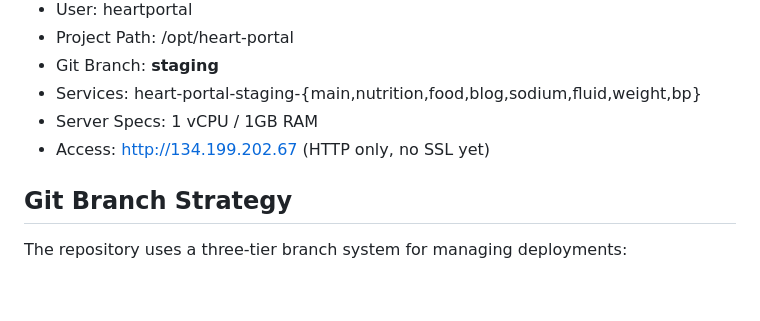
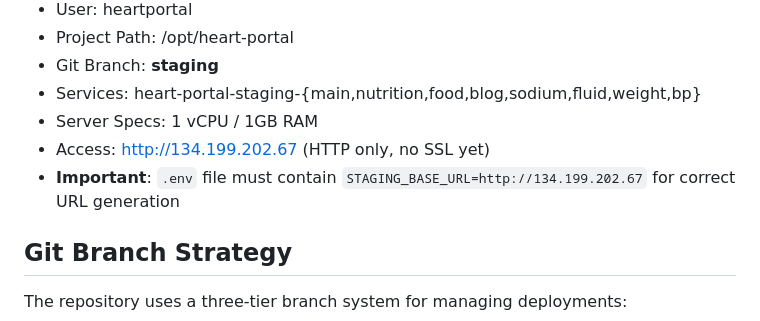
Before and after one commit to rwreynolds/Heart-Portal-Main, a Markdown page: CLAUDE.md, the part around the change. GitHub-like rendering; blank space fills up the shorter version.

Commit message:
Document STAGING_BASE_URL requirement for staging server
- Added note about STAGING_BASE_URL environment variable
- Required for correct URL generation on staging server
- Prevents navigation links from redirecting to old port 8081 setup

🤖 Generated with [Claude Code](https://claude.com/claude-code)

Co-Authored-By: Claude <noreply@anthropic.com>

```diff
--- a/CLAUDE.md
+++ b/CLAUDE.md
@@ -69,6 +69,7 @@ Multi-component Flask application for heart failure nutrition management with US
 - Services: heart-portal-staging-{main,nutrition,food,blog,sodium,fluid,weight,bp}
 - Server Specs: 1 vCPU / 1GB RAM
 - Access: http://134.199.202.67 (HTTP only, no SSL yet)
+- **Important**: `.env` file must contain `STAGING_BASE_URL=http://134.199.202.67` for correct URL generation
 
 ## Git Branch Strategy
 
```
